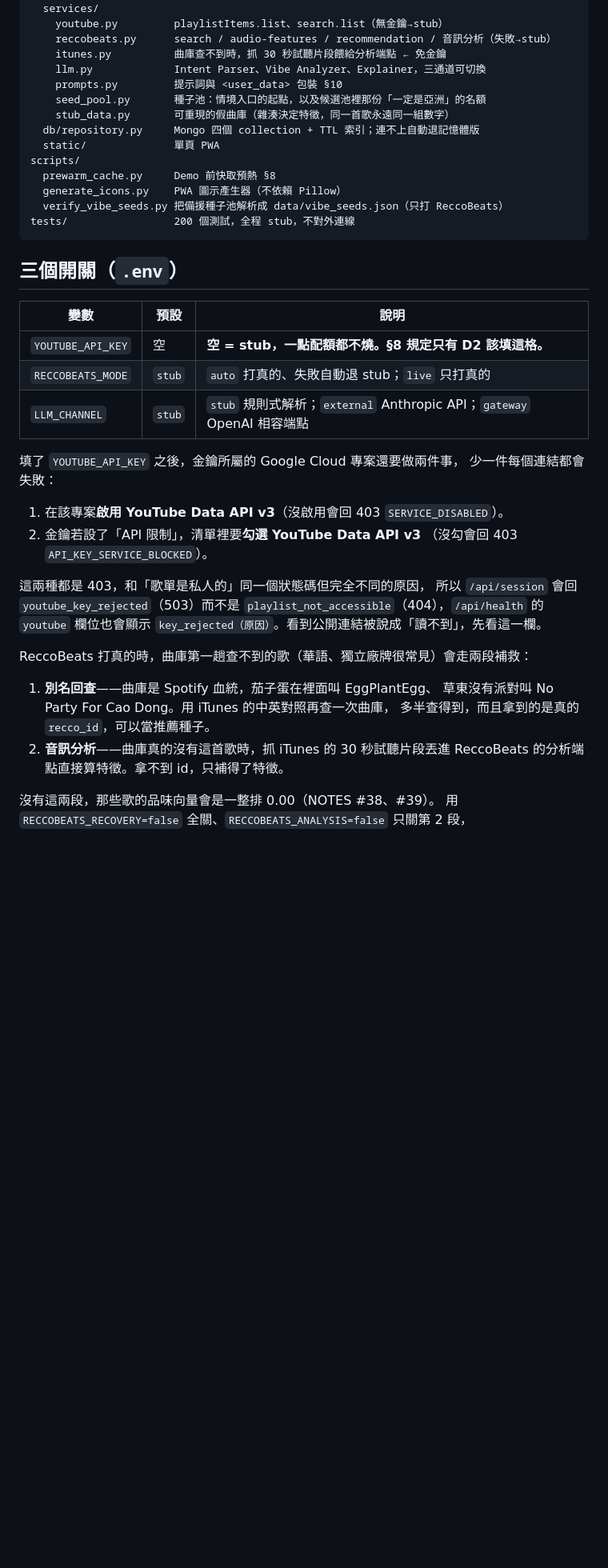
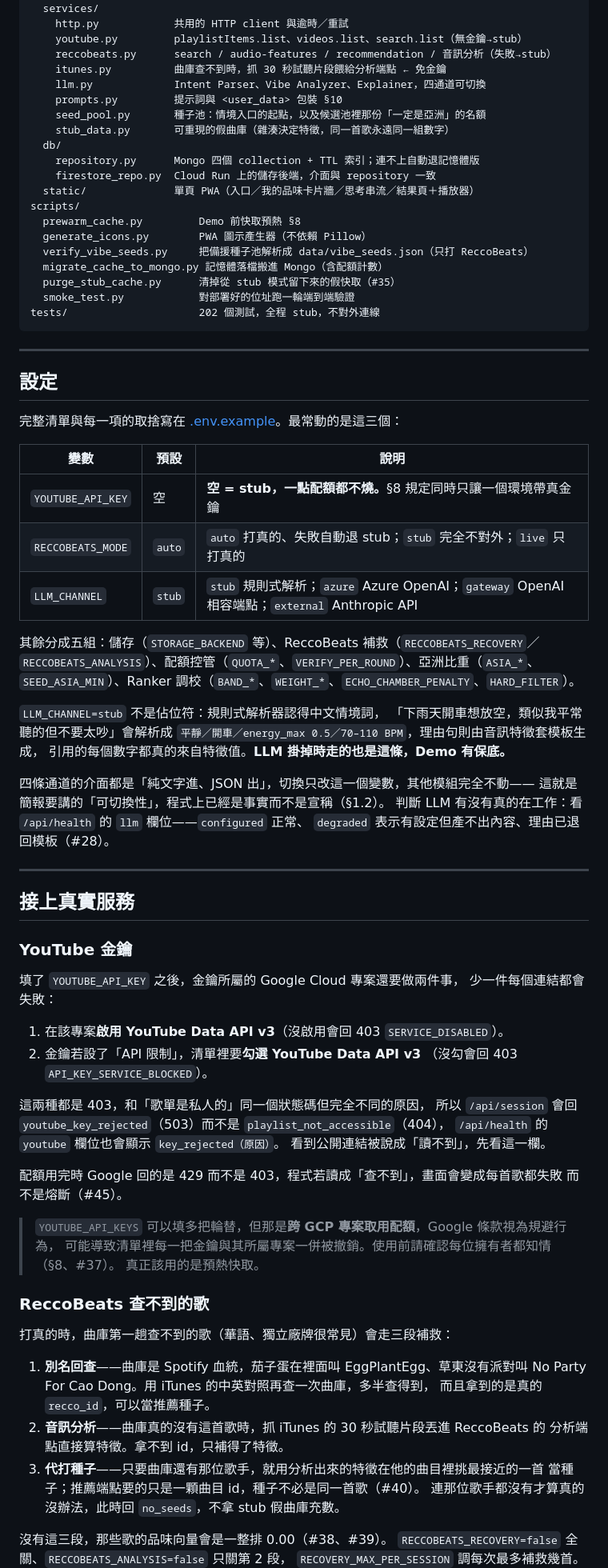
Before and after one commit to HuangIHsuan/Museek, a Markdown page: README.md, the part around one of its changes. Shown at 80% size. Rendered like a GitHub page; blank space fills up the shorter version.

````diff
--- a/README.md
+++ b/README.md
@@ -77,28 +86,58 @@ app/
     pipeline.py        把上面串成 session／recommend／feedback 三條流程
   services/
-    youtube.py         playlistItems.list、search.list（無金鑰→stub）
+    http.py            共用的 HTTP client 與逾時／重試
+    youtube.py         playlistItems.list、videos.list、search.list（無金鑰→stub）
     reccobeats.py      search / audio-features / recommendation / 音訊分析（失敗→stub）
     itunes.py          曲庫查不到時，抓 30 秒試聽片段餵給分析端點 ← 免金鑰
-    llm.py             Intent Parser、Vibe Analyzer、Explainer，三通道可切換
+    llm.py             Intent Parser、Vibe Analyzer、Explainer，四通道可切換
     prompts.py         提示詞與 <user_data> 包裝 §10
     seed_pool.py       種子池：情境入口的起點，以及候選池裡那份「一定是亞洲」的名額
     stub_data.py       可重現的假曲庫（雜湊決定特徵，同一首歌永遠同一組數字）
-  db/repository.py     Mongo 四個 collection + TTL 索引；連不上自動退記憶體版
-  static/              單頁 PWA
+  db/
+    repository.py      Mongo 四個 collection + TTL 索引；連不上自動退記憶體版
+    firestore_repo.py  Cloud Run 上的儲存後端，介面與 repository 一致
+  static/              單頁 PWA（入口／我的品味卡片牆／思考串流／結果頁＋播放器）
 scripts/
-  prewarm_cache.py     Demo 前快取預熱 §8
-  generate_icons.py    PWA 圖示產生器（不依賴 Pillow）
-  verify_vibe_seeds.py 把備援種子池解析成 data/vibe_seeds.json（只打 ReccoBeats）
-tests/                 200 個測試，全程 stub，不對外連線
+  prewarm_cache.py         Demo 前快取預熱 §8
+  generate_icons.py        PWA 圖示產生器（不依賴 Pillow）
+  verify_vibe_seeds.py     把備援種子池解析成 data/vibe_seeds.json（只打 ReccoBeats）
+  migrate_cache_to_mongo.py 記憶體落檔搬進 Mongo（含配額計數）
+  purge_stub_cache.py      清掉從 stub 模式留下來的假快取（#35）
+  smoke_test.py            對部署好的位址跑一輪端到端驗證
+tests/                     202 個測試，全程 stub，不對外連線
 ```
 
-## 三個開關（`.env`）
+---
+
+## 設定
+
+完整清單與每一項的取捨寫在 [.env.example](.env.example)。最常動的是這三個：
 
 | 變數 | 預設 | 說明 |
 |---|---|---|
-| `YOUTUBE_API_KEY` | 空 | **空 = stub，一點配額都不燒。§8 規定只有 D2 該填這格。** |
-| `RECCOBEATS_MODE` | `stub` | `auto` 打真的、失敗自動退 stub；`live` 只打真的 |
-| `LLM_CHANNEL` | `stub` | `stub` 規則式解析；`external` Anthropic API；`gateway` OpenAI 相容端點 |
+| `YOUTUBE_API_KEY` | 空 | **空 = stub，一點配額都不燒。**§8 規定同時只讓一個環境帶真金鑰 |
+| `RECCOBEATS_MODE` | `auto` | `auto` 打真的、失敗自動退 stub；`stub` 完全不對外；`live` 只打真的 |
+| `LLM_CHANNEL` | `stub` | `stub` 規則式解析；`azure` Azure OpenAI；`gateway` OpenAI 相容端點；`external` Anthropic API |
+
+其餘分成五組：儲存（`STORAGE_BACKEND` 等）、ReccoBeats 補救（`RECCOBEATS_RECOVERY`／
+`RECCOBEATS_ANALYSIS`）、配額控管（`QUOTA_*`、`VERIFY_PER_ROUND`）、亞洲比重（`ASIA_*`、
+`SEED_ASIA_MIN`）、Ranker 調校（`BAND_*`、`WEIGHT_*`、`ECHO_CHAMBER_PENALTY`、`HARD_FILTER`）。
+
+`LLM_CHANNEL=stub` 不是佔位符：規則式解析器認得中文情境詞，
+「下雨天開車想放空，類似我平常聽的但不要太吵」會解析成
+`平靜／開車／energy_max 0.5／70–110 BPM`，理由句則由音訊特徵套模板生成，
+引用的每個數字都真的來自特徵值。**LLM 掛掉時走的也是這條，Demo 有保底。**
+
+四條通道的介面都是「純文字進、JSON 出」，切換只改這一個變數，其他模組完全不動——
+這就是簡報要講的「可切換性」，程式上已經是事實而不是宣稱（§1.2）。
+判斷 LLM 有沒有真的在工作：看 `/api/health` 的 `llm` 欄位——`configured` 正常、
+`degraded` 表示有設定但產不出內容、理由已退回模板（#28）。
+
+---
+
+## 接上真實服務
+
+### YouTube 金鑰
 
 填了 `YOUTUBE_API_KEY` 之後，金鑰所屬的 Google Cloud 專案還要做兩件事，
 少一件每個連結都會失敗：
@@ -108,19 +147,31 @@ tests/                 200 個測試，全程 stub，不對外連線
    （沒勾會回 403 `API_KEY_SERVICE_BLOCKED`）。
 
 這兩種都是 403，和「歌單是私人的」同一個狀態碼但完全不同的原因，
-所以 `/api/session` 會回 `youtube_key_rejected`（503）而不是
-`playlist_not_accessible`（404），`/api/health` 的 `youtube` 欄位也會顯示
-`key_rejected（原因）`。看到公開連結被說成「讀不到」，先看這一欄。
+所以 `/api/session` 會回 `youtube_key_rejected`（503）而不是 `playlist_not_accessible`（404），
+`/api/health` 的 `youtube` 欄位也會顯示 `key_rejected（原因）`。
+看到公開連結被說成「讀不到」，先看這一欄。
 
-ReccoBeats 打真的時，曲庫第一趟查不到的歌（華語、獨立廠牌很常見）會走兩段補救：
+配額用完時 Google 回的是 429 而不是 403，程式若讀成「查不到」，畫面會變成每首歌都失敗
+而不是熔斷（#45）。
 
-1. **別名回查**——曲庫是 Spotify 血統，茄子蛋在裡面叫 EggPlantEgg、
-   草東沒有派對叫 No Party For Cao Dong。用 iTunes 的中英對照再查一次曲庫，
-   多半查得到，而且拿到的是真的 `recco_id`，可以當推薦種子。
-2. **音訊分析**——曲庫真的沒有這首歌時，抓 iTunes 的 30 秒試聽片段丟進
-   ReccoBeats 的分析端點直接算特徵。拿不到 id，只補得了特徵。
+> `YOUTUBE_API_KEYS` 可以填多把輪替，但那是**跨 GCP 專案取用配額**，Google 條款視為規避行為，
+> 可能導致清單裡每一把金鑰與其所屬專案一併被撤銷。使用前請確認每位擁有者都知情（§8、#37）。
+> 真正該用的是預熱快取。
 
-沒有這兩段，那些歌的品味向量會是一整排 0.00（NOTES #38、#39）。
-用 `RECCOBEATS_RECOVERY=false` 全關、`RECCOBEATS_ANALYSIS=false` 只關第 2 段，
+### ReccoBeats 查不到的歌
+
+打真的時，曲庫第一趟查不到的歌（華語、獨立廠牌很常見）會走三段補救：
+
+1. **別名回查**——曲庫是 Spotify 血統，茄子蛋在裡面叫 EggPlantEgg、草東沒有派對叫
+   No Party For Cao Dong。用 iTunes 的中英對照再查一次曲庫，多半查得到，
+   而且拿到的是真的 `recco_id`，可以當推薦種子。
+2. **音訊分析**——曲庫真的沒有這首歌時，抓 iTunes 的 30 秒試聽片段丟進 ReccoBeats 的
+   分析端點直接算特徵。拿不到 id，只補得了特徵。
+3. **代打種子**——只要曲庫還有那位歌手，就用分析出來的特徵在他的曲目裡挑最接近的一首
+   當種子；推薦端點要的只是一顆曲目 id，種子不必是同一首歌（#40）。
+   連那位歌手都沒有才算真的沒辦法，此時回 `no_seeds`，不拿 stub 假曲庫充數。
+
+沒有這三段，那些歌的品味向量會是一整排 0.00（#38、#39）。
+`RECCOBEATS_RECOVERY=false` 全關、`RECCOBEATS_ANALYSIS=false` 只關第 2 段，
 `RECOVERY_MAX_PER_SESSION` 調每次最多補救幾首。
 
````
Also changed, not shown: other parts of README.md (+108 -99 lines), deck/Museek_系統開發文件.md (+207 -169 lines).
